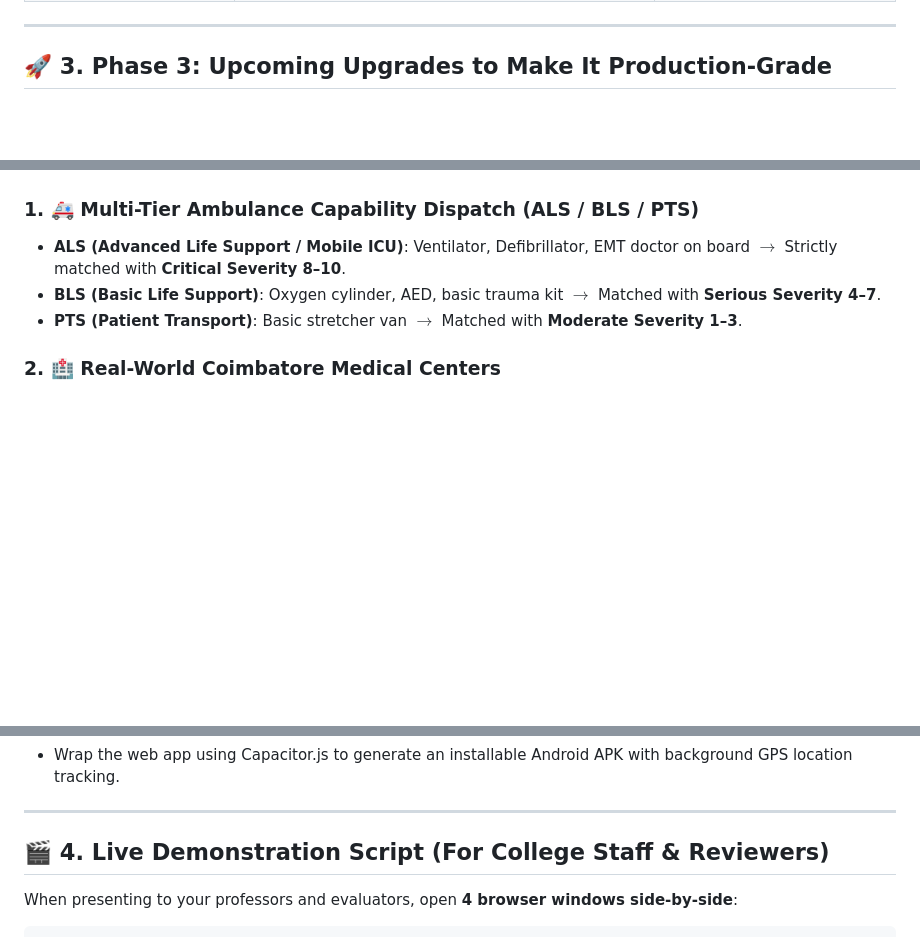
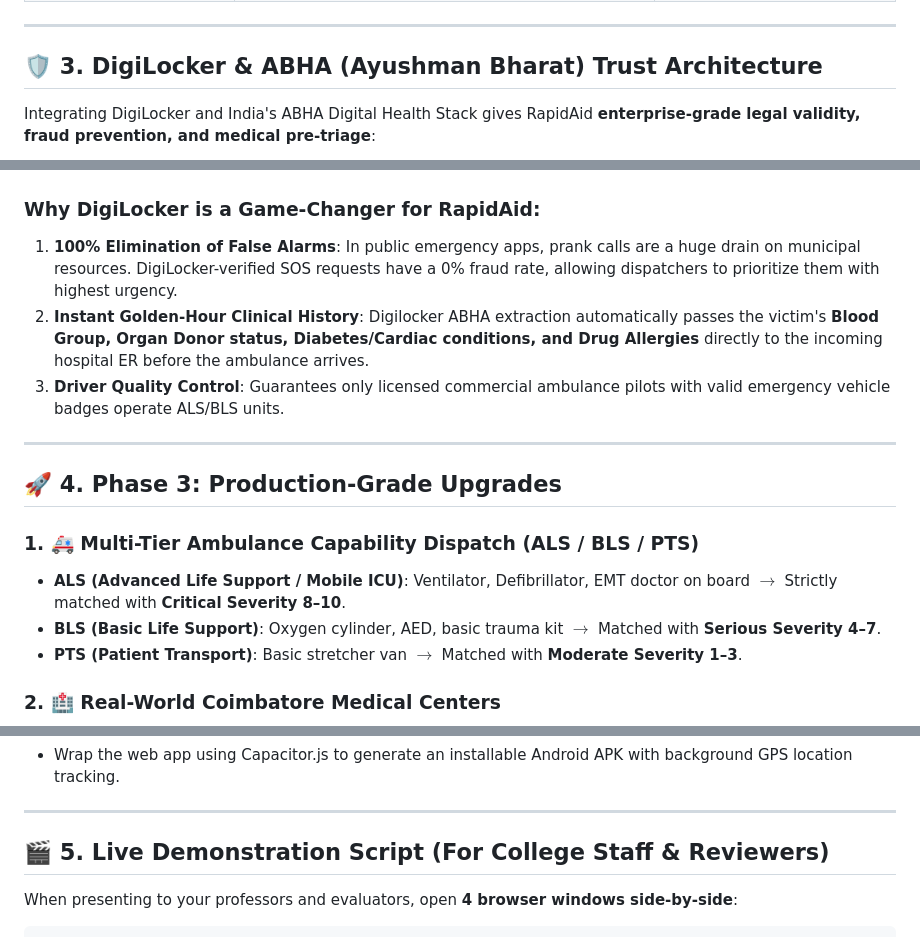
Before and after one commit to kavinvkarthik28-cloud/Rapid-Aid, a Markdown page: MASTER_PLAN.md, 3 parts joined by grey strips. GitHub-like rendering; blank space fills up the shorter version.

Commit message:
docs: add DigiLocker and ABHA National Identity Trust Architecture to Master Plan

````diff
--- a/MASTER_PLAN.md
+++ b/MASTER_PLAN.md
@@ -26,7 +26,9 @@ It is an autonomous, synchronized emergency coordination platform connecting **C
 
 ---
 
-## 🚀 3. Phase 3: Upcoming Upgrades to Make It Production-Grade
+## 🛡️ 3. DigiLocker & ABHA (Ayushman Bharat) Trust Architecture
+
+Integrating DigiLocker and India's ABHA Digital Health Stack gives RapidAid **enterprise-grade legal validity, fraud prevention, and medical pre-triage**:
 
 ```mermaid
 graph TD
@@ -38,4 +47,13 @@ graph TD
 ```
+
+### Why DigiLocker is a Game-Changer for RapidAid:
+1. **100% Elimination of False Alarms**: In public emergency apps, prank calls are a huge drain on municipal resources. DigiLocker-verified SOS requests have a 0% fraud rate, allowing dispatchers to prioritize them with highest urgency.
+2. **Instant Golden-Hour Clinical History**: Digilocker ABHA extraction automatically passes the victim's **Blood Group, Organ Donor status, Diabetes/Cardiac conditions, and Drug Allergies** directly to the incoming hospital ER before the ambulance arrives.
+3. **Driver Quality Control**: Guarantees only licensed commercial ambulance pilots with valid emergency vehicle badges operate ALS/BLS units.
+
+---
+
+## 🚀 4. Phase 3: Production-Grade Upgrades
 
 ### 1. 🚑 Multi-Tier Ambulance Capability Dispatch (ALS / BLS / PTS)
 - **ALS (Advanced Life Support / Mobile ICU)**: Ventilator, Defibrillator, EMT doctor on board $\rightarrow$ Strictly matched with **Critical Severity 8–10**.
@@ -56,7 +74,7 @@ graph TD
 
 ---
 
-## 🎬 4. Live Demonstration Script (For College Staff & Reviewers)
+## 🎬 5. Live Demonstration Script (For College Staff & Reviewers)
 
 When presenting to your professors and evaluators, open **4 browser windows side-by-side**:
 
````
Also changed, not shown: other parts of MASTER_PLAN.md (+13 -6 lines).
